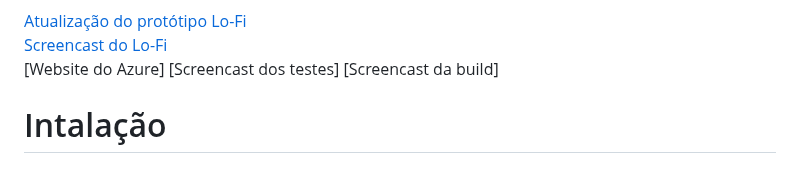
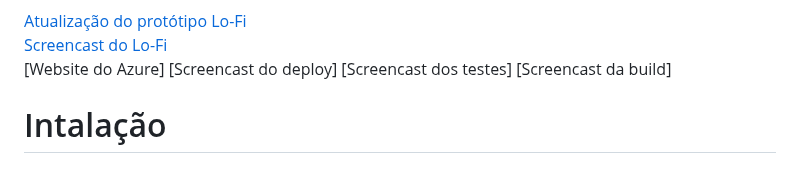
Before and after one commit to gabsvelozo/Projeto-FDS, a Markdown page: README.md, the part around one of its changes. Rendered like a GitHub page.

```diff
--- a/README.md
+++ b/README.md
@@ -113,6 +116,7 @@ Uma aplicação web inovadora projetada para otimizar o atendimento público na
 [Atualização do protótipo Lo-Fi](https://www.figma.com/proto/fJZdsUoj1KpcO9ZPP96tDq/Untitled?node-id=1-2&node-type=canvas&t=oVLnGHED9rGh40J5-0&scaling=min-zoom&content-scaling=fixed&page-id=0%3A1&starting-point-node-id=1%3A2)<br>
 [Screencast do Lo-Fi](https://www.youtube.com/watch?v=obNc_53mBzs)<br>
 [Website do Azure]
+[Screencast do deploy]
 [Screencast dos testes]
 [Screencast da build]
 
```
Also changed, not shown: other parts of README.md (+3 -0 lines).
